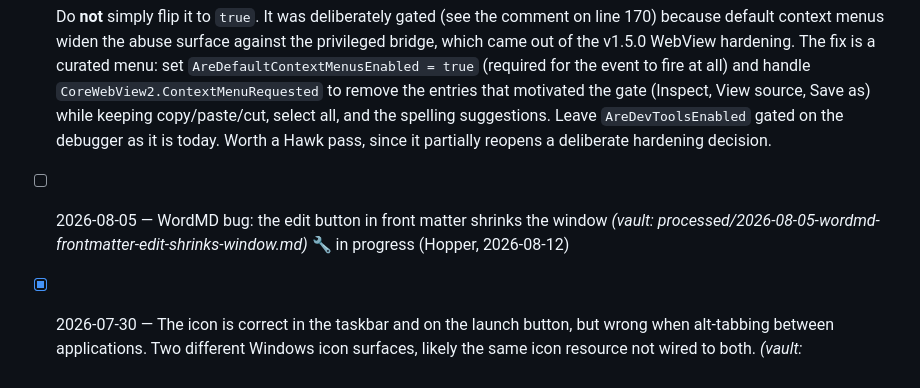
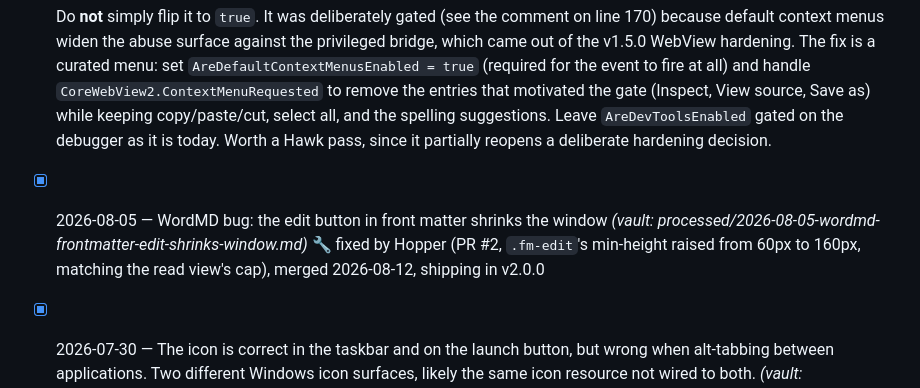
Before and after one commit to ReboundMan/ReboundMan-WordMD, a Markdown page: spec/punchlist.md, the part around the change. GitHub-like rendering.

```diff
--- a/spec/punchlist.md
+++ b/spec/punchlist.md
@@ -25,7 +25,7 @@
   Cheap confirmation before changing anything: run with a debugger attached, where the setting is already `true`, and both behaviors should work.
 
   Do **not** simply flip it to `true`. It was deliberately gated (see the comment on line 170) because default context menus widen the abuse surface against the privileged bridge, which came out of the v1.5.0 WebView hardening. The fix is a curated menu: set `AreDefaultContextMenusEnabled = true` (required for the event to fire at all) and handle `CoreWebView2.ContextMenuRequested` to remove the entries that motivated the gate (Inspect, View source, Save as) while keeping copy/paste/cut, select all, and the spelling suggestions. Leave `AreDevToolsEnabled` gated on the debugger as it is today. Worth a Hawk pass, since it partially reopens a deliberate hardening decision.
-- [ ] 2026-08-05 — WordMD bug: the edit button in front matter shrinks the window _(vault: processed/2026-08-05-wordmd-frontmatter-edit-shrinks-window.md)_ 🔧 in progress (Hopper, 2026-08-12)
+- [x] 2026-08-05 — WordMD bug: the edit button in front matter shrinks the window _(vault: processed/2026-08-05-wordmd-frontmatter-edit-shrinks-window.md)_ 🔧 fixed by Hopper (PR #2, `.fm-edit`'s min-height raised from 60px to 160px, matching the read view's cap), merged 2026-08-12, shipping in v2.0.0
 - [x] 2026-07-30 — The icon is correct in the taskbar and on the launch button, but wrong when alt-tabbing between applications. Two different Windows icon surfaces, likely the same icon resource not wired to both. _(vault: processed/2026-07-30-wordmd-taskbar-alttab-icon-bug.md)_ 🔧 in progress (Hopper, 2026-08-12) fixed https://github.com/ReboundMan/ReboundMan-WordMD/pull/4, shipped 2026-08-12
 
 ## Done
```
Also changed, not shown: CHANGELOG.md (+2 -4 lines).
